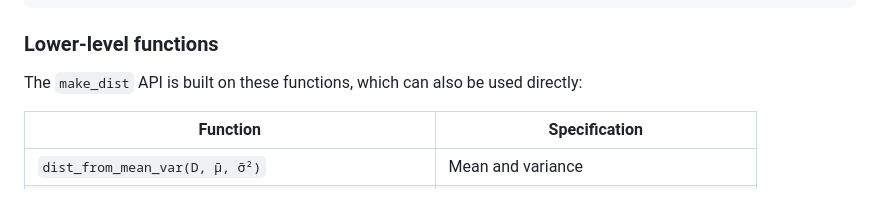
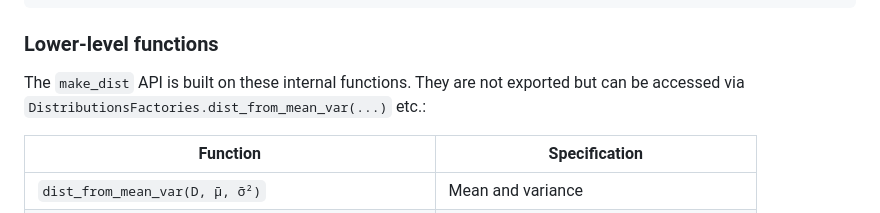
Before and after one commit to Distribution-Matching/DistributionsFactories.jl, a Markdown page: README.md, the part around the change. Drawn GitHub-style.

Commit message:
Note in README that lower-level dist_from_* functions are not exported
Co-Authored-By: Claude Opus 4.6 (1M context) <noreply@anthropic.com>

```diff
--- a/README.md
+++ b/README.md
@@ -151,7 +151,8 @@ typeof(@dist Gamma(3.0, _))
 
 ### Lower-level functions
 
-The `make_dist` API is built on these functions, which can also be used directly:
+The `make_dist` API is built on these internal functions. They are not exported but
+can be accessed via `DistributionsFactories.dist_from_mean_var(...)` etc.:
 
 | Function | Specification |
 |----------|--------------|
```
